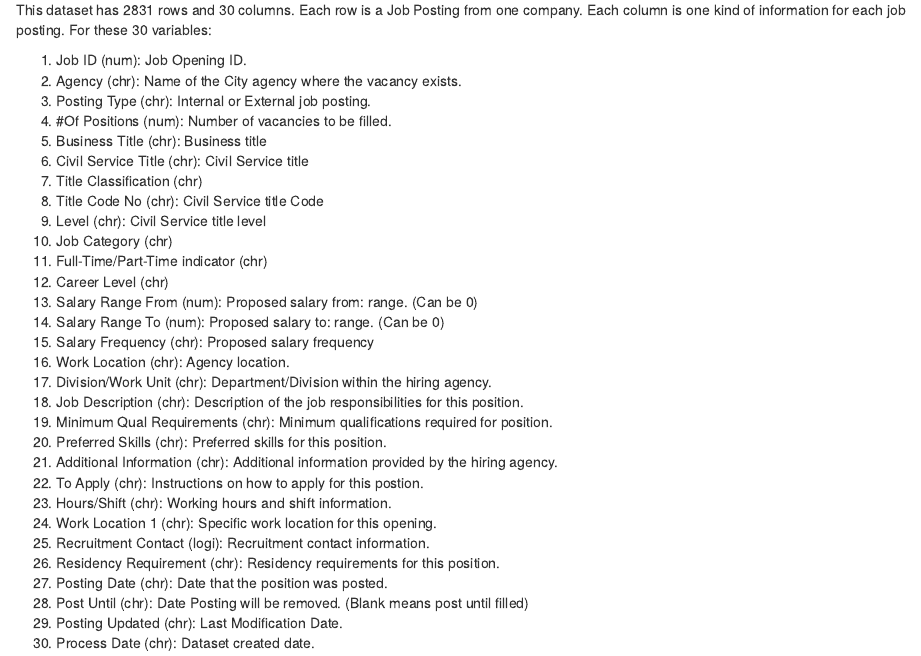
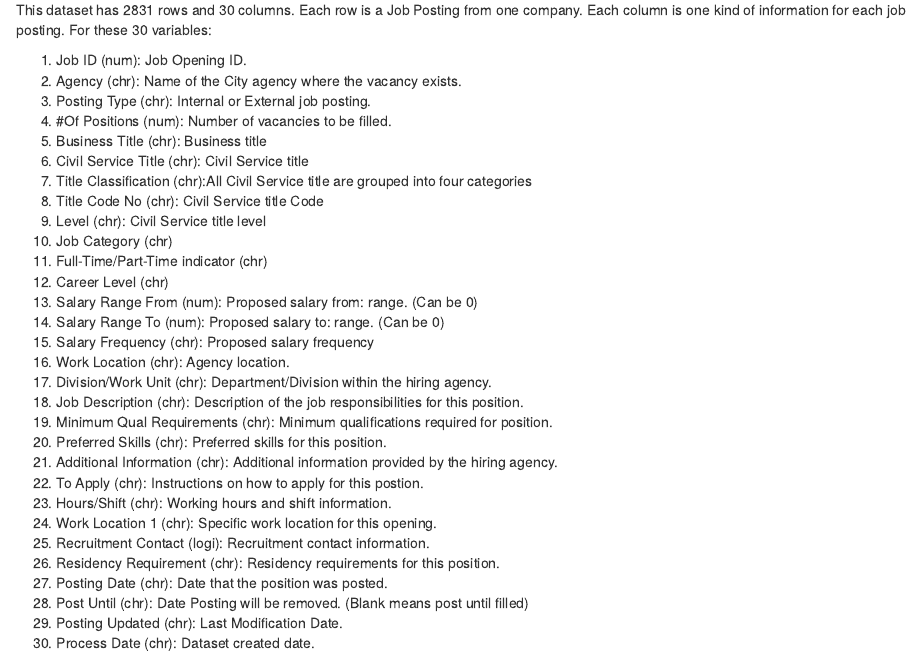
Before and after one commit to ShangzhiLiu2021/NYCjobs, an R Markdown document (02-data.Rmd): the page in a window 1100 px wide, from 120 px down. Rendered offline with R 4.5, knitr and Pandoc, with nearby package versions; drawn as R Markdown's standard HTML page in place of the format the file asks for.

Commit message:
desciption

```diff
--- a/02-data.Rmd
+++ b/02-data.Rmd
@@ -12,7 +12,7 @@ For these 30 variables:
 4. #Of Positions (num): Number of vacancies to be filled.
 5. Business Title (chr): Business title
 6. Civil Service Title (chr): Civil Service title
-7. Title Classification (chr)
+7. Title Classification (chr):All Civil Service title are grouped into four categories
 8. Title Code No (chr): Civil Service title Code
 9. Level (chr): Civil Service title level
 10. Job Category (chr)
```
